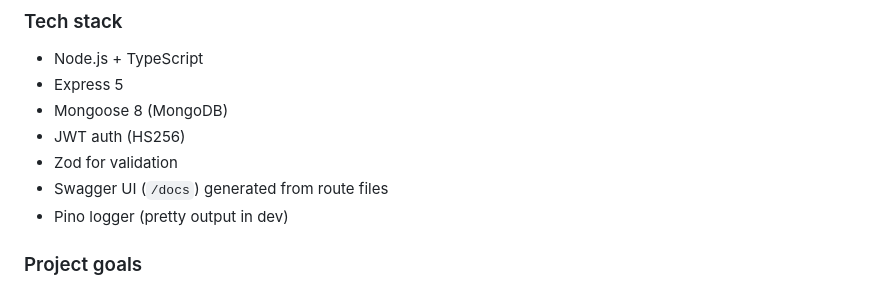
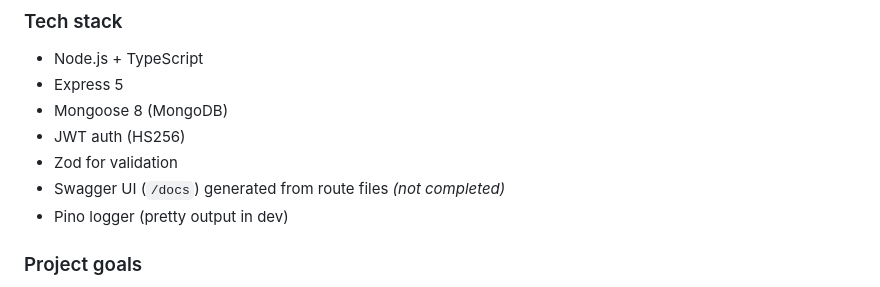
Before and after one commit to BotirjonUraimov/task-manager-backend, a Markdown page: README.md, the part around the change. GitHub-like rendering.

Commit message:
Update README to indicate incomplete Swagger UI documentation
- Clarified that the Swagger UI generated from route files is not yet completed, enhancing transparency about project status.

```diff
--- a/README.md
+++ b/README.md
@@ -9,7 +9,7 @@ This is a clean, TypeScript-first REST API for managing tasks and users with rol
 - Mongoose 8 (MongoDB)
 - JWT auth (HS256)
 - Zod for validation
-- Swagger UI (`/docs`) generated from route files
+- Swagger UI (`/docs`) generated from route files _(not completed)_
 - Pino logger (pretty output in dev)
 
 ### Project goals
```
